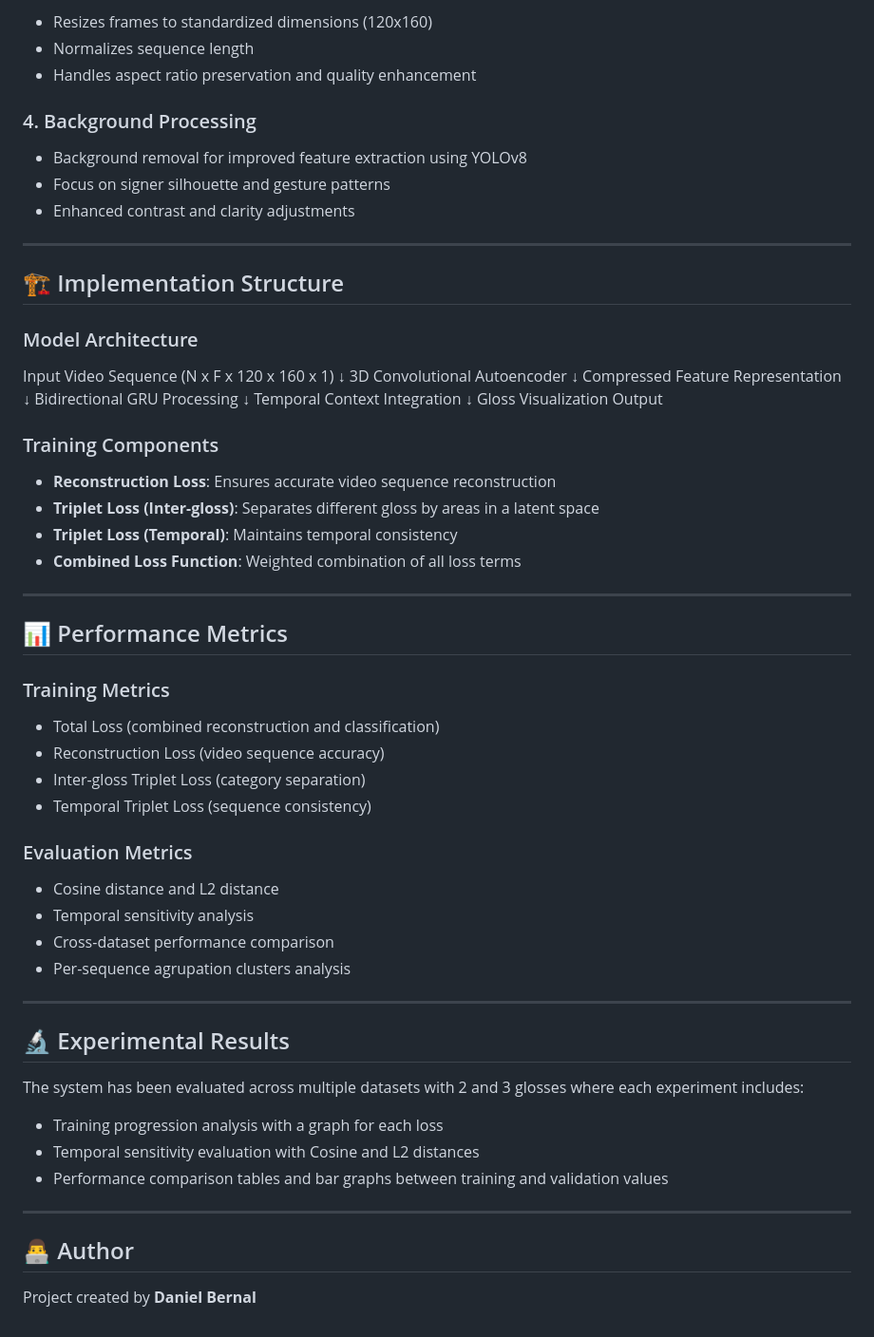
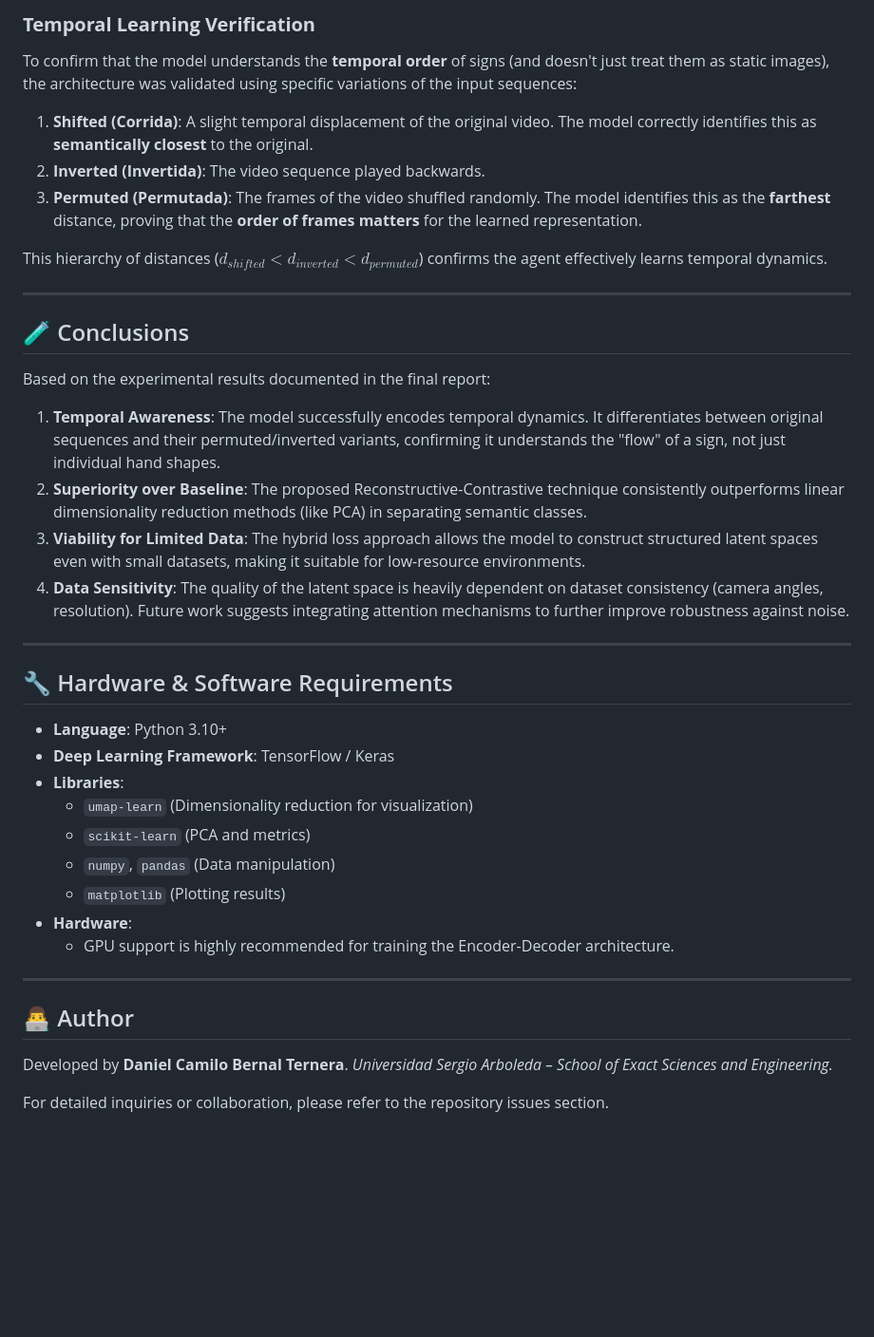
Before and after one commit to FormalIngenieroniel/RepresentatioHorarum, a Markdown page: README.md, the part around one of its changes. Shown at 95% size. GitHub-like rendering; blank space fills up the shorter version.

```diff
--- a/README.md
+++ b/README.md
@@ -100,69 +89,43 @@ Continuous Sign Language Recognition (CSLR) is a specialized field within comput
 
-- Resizes frames to standardized dimensions (120x160)
-- Normalizes sequence length
-- Handles aspect ratio preservation and quality enhancement
+### **Temporal Learning Verification**
+To confirm that the model understands the **temporal order** of signs (and doesn't just treat them as static images), the architecture was validated using specific variations of the input sequences:
 
-### 4. Background Processing
+1.  **Shifted (Corrida)**: A slight temporal displacement of the original video. The model correctly identifies this as **semantically closest** to the original.
+2.  **Inverted (Invertida)**: The video sequence played backwards.
+3.  **Permuted (Permutada)**: The frames of the video shuffled randomly. The model identifies this as the **farthest** distance, proving that the **order of frames matters** for the learned representation.
 
-- Background removal for improved feature extraction using YOLOv8
-- Focus on signer silhouette and gesture patterns
-- Enhanced contrast and clarity adjustments
+This hierarchy of distances ($d_{shifted} < d_{inverted} < d_{permuted}$) confirms the agent effectively learns temporal dynamics.
 
 ---
 
-## 🏗️ Implementation Structure
+## 🧪 Conclusions
 
-### Model Architecture
+Based on the experimental results documented in the final report:
 
-Input Video Sequence (N x F x 120 x 160 x 1)
-    ↓
-3D Convolutional Autoencoder
-    ↓
-Compressed Feature Representation
-    ↓
-Bidirectional GRU Processing
-    ↓
-Temporal Context Integration
-    ↓
-Gloss Visualization Output
-
-### Training Components
-
-- **Reconstruction Loss**: Ensures accurate video sequence reconstruction
-- **Triplet Loss (Inter-gloss)**: Separates different gloss by areas in a latent space
-- **Triplet Loss (Temporal)**: Maintains temporal consistency
-- **Combined Loss Function**: Weighted combination of all loss terms
+1.  **Temporal Awareness**: The model successfully encodes temporal dynamics. It differentiates between original sequences and their permuted/inverted variants, confirming it understands the "flow" of a sign, not just individual hand shapes.
+2.  **Superiority over Baseline**: The proposed Reconstructive-Contrastive technique consistently outperforms linear dimensionality reduction methods (like PCA) in separating semantic classes.
+3.  **Viability for Limited Data**: The hybrid loss approach allows the model to construct structured latent spaces even with small datasets, making it suitable for low-resource environments.
+4.  **Data Sensitivity**: The quality of the latent space is heavily dependent on dataset consistency (camera angles, resolution). Future work suggests integrating attention mechanisms to further improve robustness against noise.
 
 ---
 
-## 📊 Performance Metrics
+## 🔧 Hardware & Software Requirements
 
-### Training Metrics
-
-- Total Loss (combined reconstruction and classification)
-- Reconstruction Loss (video sequence accuracy)
-- Inter-gloss Triplet Loss (category separation)
-- Temporal Triplet Loss (sequence consistency)
-
-### Evaluation Metrics
-
-- Cosine distance and L2 distance
-- Temporal sensitivity analysis
-- Cross-dataset performance comparison
-- Per-sequence agrupation clusters analysis
-
----
-
-## 🔬 Experimental Results
-
-The system has been evaluated across multiple datasets with 2 and 3 glosses where each experiment includes:
-
-- Training progression analysis with a graph for each loss
-- Temporal sensitivity evaluation with Cosine and L2 distances
-- Performance comparison tables and bar graphs between training and validation values
+- **Language**: Python 3.10+
+- **Deep Learning Framework**: TensorFlow / Keras
+- **Libraries**:
+    - `umap-learn` (Dimensionality reduction for visualization)
+    - `scikit-learn` (PCA and metrics)
+    - `numpy`, `pandas` (Data manipulation)
+    - `matplotlib` (Plotting results)
+- **Hardware**:
+    - GPU support is highly recommended for training the Encoder-Decoder architecture.
 
 ---
 
 ## 👨‍💻 Author
 
-Project created by **Daniel Bernal**
+Developed by **Daniel Camilo Bernal Ternera**.
+*Universidad Sergio Arboleda – School of Exact Sciences and Engineering.*
+
+For detailed inquiries or collaboration, please refer to the repository issues section.
```
Also changed, not shown: other parts of README.md (+55 -66 lines).
